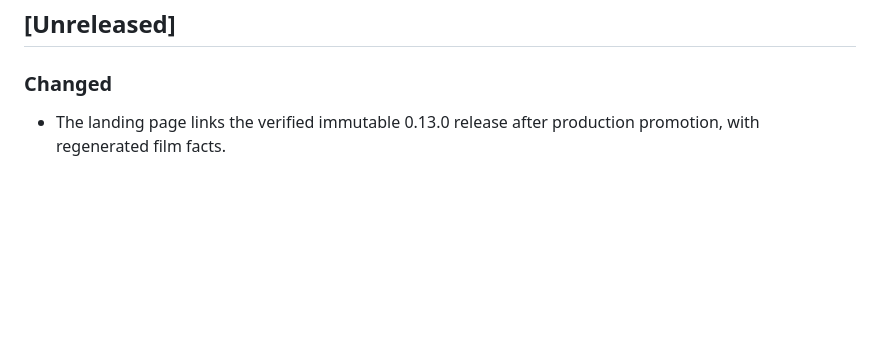
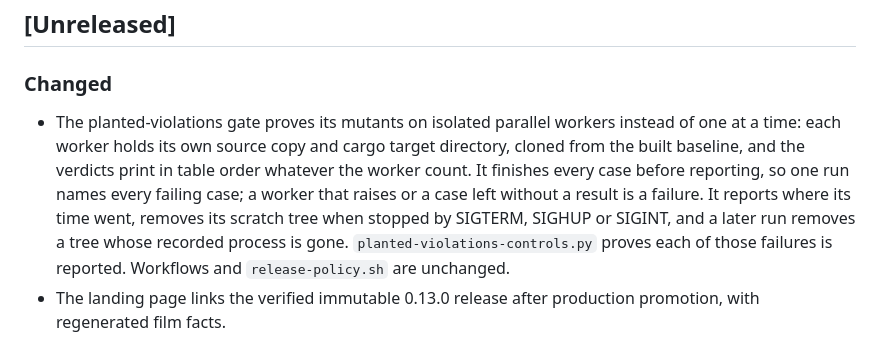
Before and after one commit to mneves75/devtrim, a Markdown page: CHANGELOG.md, the part around the change. Rendered like a GitHub page; blank space fills up the shorter version.

```diff
--- a/CHANGELOG.md
+++ b/CHANGELOG.md
@@ -5,6 +5,7 @@ All notable changes to devtrim. Format follows Keep a Changelog; versioning is s
 ## [Unreleased]
 
 ### Changed
+- The planted-violations gate proves its mutants on isolated parallel workers instead of one at a time: each worker holds its own source copy and cargo target directory, cloned from the built baseline, and the verdicts print in table order whatever the worker count. It finishes every case before reporting, so one run names every failing case; a worker that raises or a case left without a result is a failure. It reports where its time went, removes its scratch tree when stopped by SIGTERM, SIGHUP or SIGINT, and a later run removes a tree whose recorded process is gone. `planted-violations-controls.py` proves each of those failures is reported. Workflows and `release-policy.sh` are unchanged.
 - The landing page links the verified immutable 0.13.0 release after production
   promotion, with regenerated film facts.
 
```
Also changed, not shown: AGENTS.md (+1 -1 lines), CLAUDE.md (+1 -1 lines).
